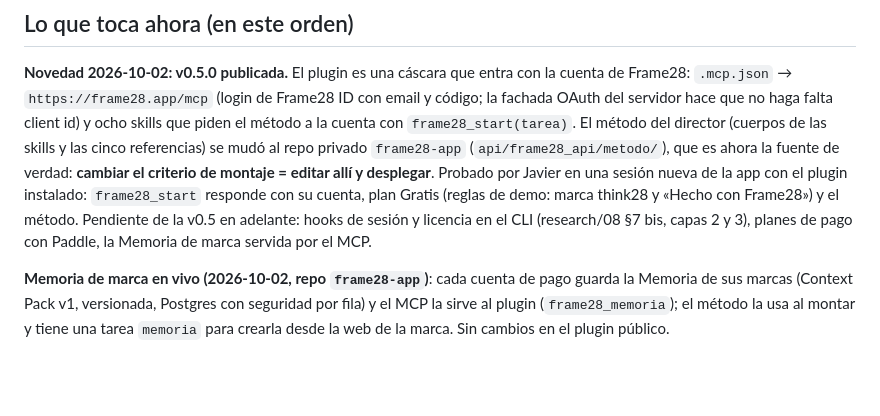
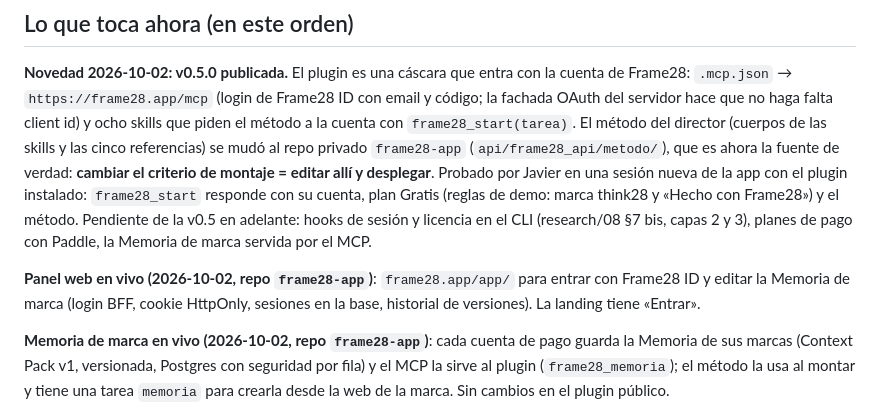
Before and after one commit to javierledesma28/frame28, a Markdown page: HANDOFF.md, the part around the change. Drawn GitHub-style; blank space fills up the shorter version.

Commit message:
HANDOFF: panel web de la plataforma en vivo
Co-Authored-By: Claude Opus 5.5 <noreply@anthropic.com>

```diff
--- a/HANDOFF.md
+++ b/HANDOFF.md
@@ -182,6 +182,9 @@ el plugin instalado: `frame28_start` responde con su cuenta, plan Gratis (reglas
 Frame28») y el método. Pendiente de la v0.5 en adelante: hooks de sesión y licencia en el CLI (research/08 §7 bis, capas 2
 y 3), planes de pago con Paddle, la Memoria de marca servida por el MCP.
 
+**Panel web en vivo (2026-10-02, repo `frame28-app`)**: `frame28.app/app/` para entrar con Frame28 ID y editar la Memoria
+de marca (login BFF, cookie HttpOnly, sesiones en la base, historial de versiones). La landing tiene «Entrar».
+
 **Memoria de marca en vivo (2026-10-02, repo `frame28-app`)**: cada cuenta de pago guarda la Memoria de sus marcas
 (Context Pack v1, versionada, Postgres con seguridad por fila) y el MCP la sirve al plugin (`frame28_memoria`); el método
 la usa al montar y tiene una tarea `memoria` para crearla desde la web de la marca. Sin cambios en el plugin público.
```
